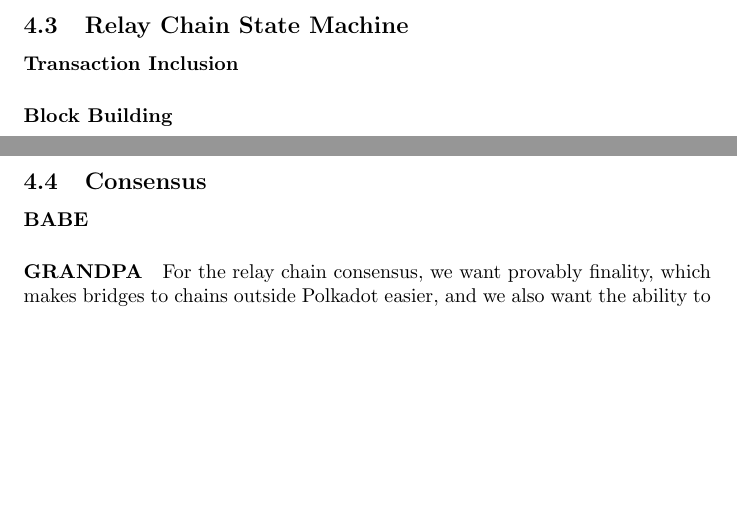
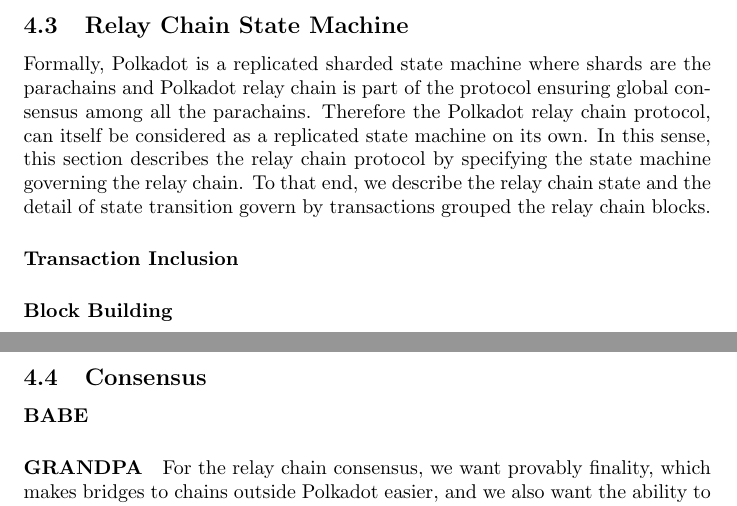
Before and after one commit to w3f/research, a LaTeX paper (docs/polkadot/Polkadot-OverviewPaper/main.tex, which reads docs/polkadot/Polkadot-OverviewPaper/relaychain.tex): two parts of pages 6 and 7 of 12, joined at a grey line, cut so that both start at the same text, the shorter picture padded with empty space. Compiled offline with pdfLaTeX.

Commit message:
State machine intro

```diff
--- a/docs/polkadot/Polkadot-OverviewPaper/relaychain.tex
+++ b/docs/polkadot/Polkadot-OverviewPaper/relaychain.tex
@@ -1,4 +1,6 @@
 \subsection{Relay Chain State Machine}
+
+Formally, Polkadot is a replicated sharded state machine where shards are the parachains and Polkadot relay chain is part of the protocol ensuring global consensus among all the parachains. Therefore the Polkadot relay chain protocol, can itself be considered as a replicated state machine on its own. In this sense, this section describes the relay chain protocol by specifying the state machine governing the relay chain. To that end, we describe the relay chain state and the detail of state transition govern by transactions grouped the relay chain blocks.
 
  \paragraph{Transaction Inclusion}
 
```
